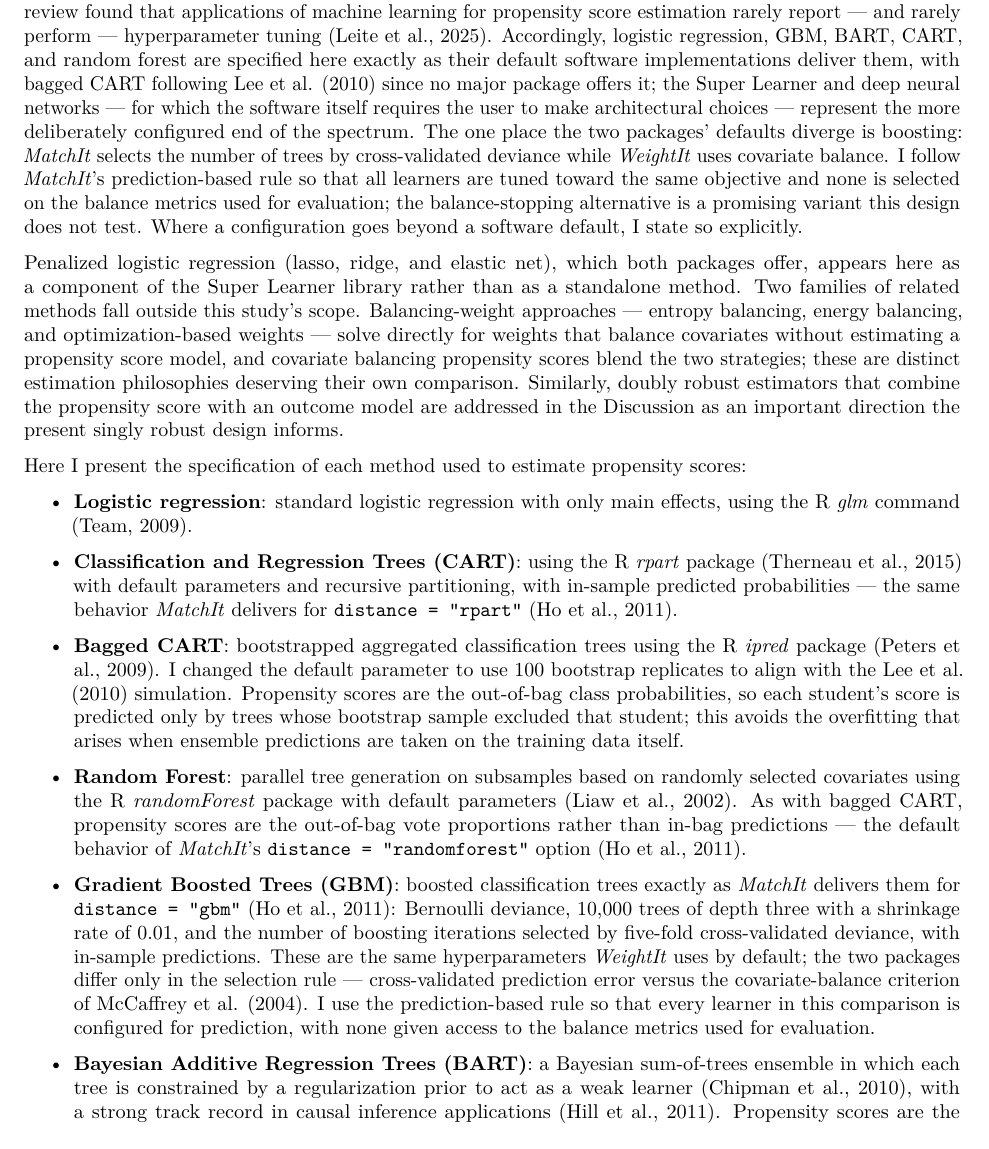
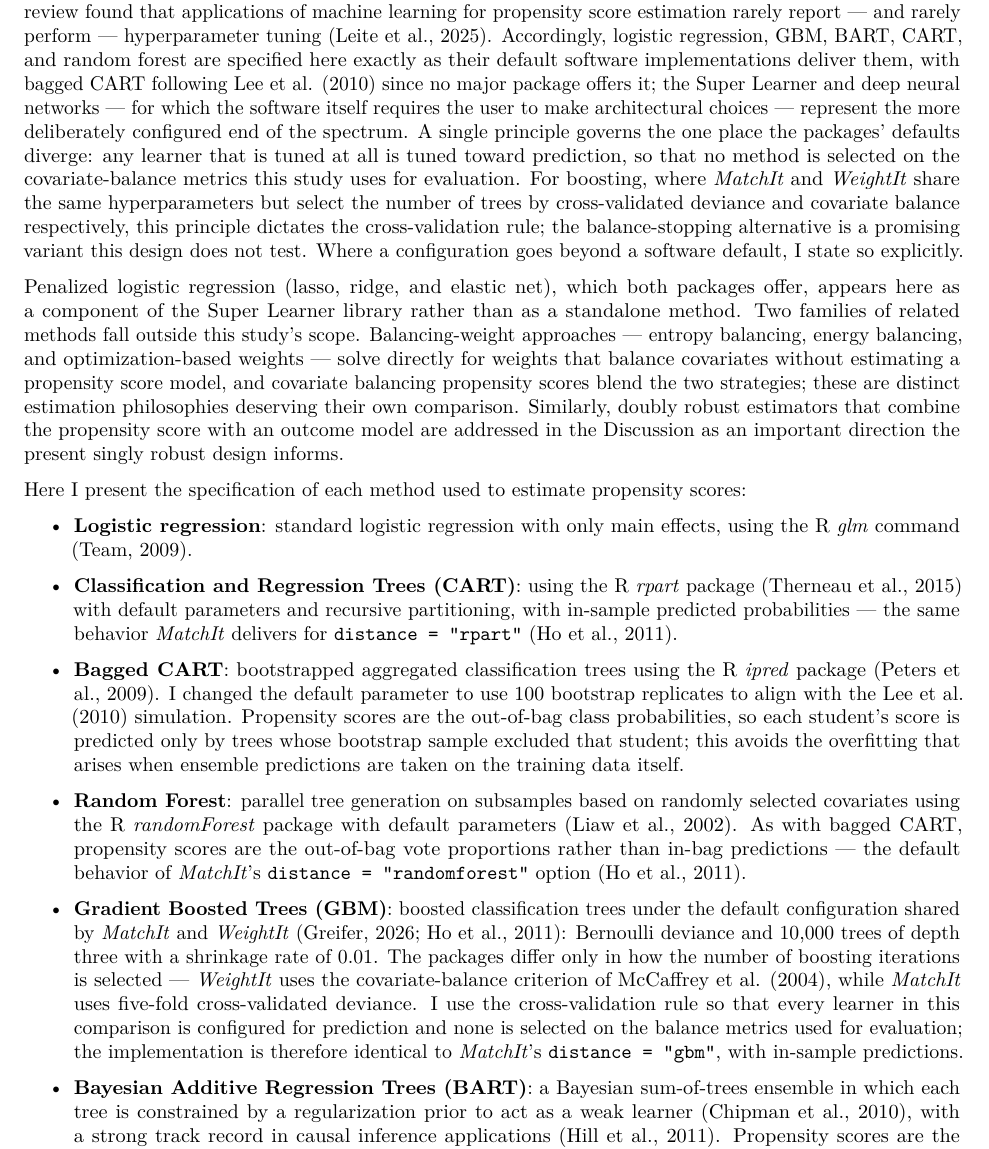
Before and after one commit to alberto-guzman/ps-neural, a Quarto document (propensity_over.qmd): part of page 17 of 37, cut so that both start at the same text. Rendered offline with R 4.5, knitr and Pandoc in place of Quarto, then LaTeX, with nearby package versions; some code elsewhere in the file could not run offline; common packages that the code uses without loading them are loaded.

Commit message:
Reframe GBM spec: shared MatchIt/WeightIt defaults + prediction-tuning principle
Lead with the design principle (learners tuned for prediction, never on the
evaluation metrics) rather than 'MatchIt's default,' since the two packages
share identical GBM hyperparameters and differ only in the selection rule.
Avoids reading as importing a matching-package default into a weighting study.

Co-Authored-By: Claude Fable 5 <noreply@anthropic.com>

```diff
--- a/propensity_over.qmd
+++ b/propensity_over.qmd
@@ -369,7 +369,7 @@ $$ {#eq-outcome_d}
 
 Using the simulated data, I estimate propensity scores using standard logistic regression and popular machine learning techniques commonly used in the propensity score estimation literature. This estimation includes a CART, bagged-CART, random forest, gradient boosted trees, Bayesian additive regression trees, a Super Learner ensemble, and neural networks of increasing depth. The propensity scores are estimated using all $p$ covariates as main effects in all cases. This scenario is unique in that all confounders are included in the propensity score estimation, which is not typically the case in practice. However, given my interest in evaluating the ability of these methods to recover the true unbiased treatment effect, this approach is well-suited. Future research should examine the performance of these methods when a subset of confounders is omitted from the propensity score estimation model.
 
-A guiding principle of this study is to evaluate each method as an applied researcher would actually encounter it, rather than under study-specific tuning. This choice reflects how these tools are used in practice: in Stata, the official `teffects ipw` command estimates the treatment model with logistic regression by default, and its only alternatives are probit specifications [@statacorp2025causal] --- machine learning propensity scores are effectively unavailable to Stata users without community add-ons. In R, the *WeightIt* package [@greifer2026weightit], the standard interface for propensity score weighting, defaults to logistic regression, and its boosted-tree method carries the package's default configuration. Its companion matching package, *MatchIt* [@ho2011matchit], tells the same story from the matching side: its default distance is a logistic model, and where it offers machine learning alternatives it passes package defaults through directly --- classification trees via *rpart* with in-sample predictions, and random forests via *randomForest* with out-of-bag predictions --- while its neural network option will not run until the user chooses the hidden-layer size. A recent systematic review found that applications of machine learning for propensity score estimation rarely report --- and rarely perform --- hyperparameter tuning [@leite2025]. Accordingly, logistic regression, GBM, BART, CART, and random forest are specified here exactly as their default software implementations deliver them, with bagged CART following @Lee.2010u1 since no major package offers it; the Super Learner and deep neural networks --- for which the software itself requires the user to make architectural choices --- represent the more deliberately configured end of the spectrum. The one place the two packages' defaults diverge is boosting: *MatchIt* selects the number of trees by cross-validated deviance while *WeightIt* uses covariate balance. I follow *MatchIt*'s prediction-based rule so that all learners are tuned toward the same objective and none is selected on the balance metrics used for evaluation; the balance-stopping alternative is a promising variant this design does not test. Where a configuration goes beyond a software default, I state so explicitly.
+A guiding principle of this study is to evaluate each method as an applied researcher would actually encounter it, rather than under study-specific tuning. This choice reflects how these tools are used in practice: in Stata, the official `teffects ipw` command estimates the treatment model with logistic regression by default, and its only alternatives are probit specifications [@statacorp2025causal] --- machine learning propensity scores are effectively unavailable to Stata users without community add-ons. In R, the *WeightIt* package [@greifer2026weightit], the standard interface for propensity score weighting, defaults to logistic regression, and its boosted-tree method carries the package's default configuration. Its companion matching package, *MatchIt* [@ho2011matchit], tells the same story from the matching side: its default distance is a logistic model, and where it offers machine learning alternatives it passes package defaults through directly --- classification trees via *rpart* with in-sample predictions, and random forests via *randomForest* with out-of-bag predictions --- while its neural network option will not run until the user chooses the hidden-layer size. A recent systematic review found that applications of machine learning for propensity score estimation rarely report --- and rarely perform --- hyperparameter tuning [@leite2025]. Accordingly, logistic regression, GBM, BART, CART, and random forest are specified here exactly as their default software implementations deliver them, with bagged CART following @Lee.2010u1 since no major package offers it; the Super Learner and deep neural networks --- for which the software itself requires the user to make architectural choices --- represent the more deliberately configured end of the spectrum. A single principle governs the one place the packages' defaults diverge: any learner that is tuned at all is tuned toward prediction, so that no method is selected on the covariate-balance metrics this study uses for evaluation. For boosting, where *MatchIt* and *WeightIt* share the same hyperparameters but select the number of trees by cross-validated deviance and covariate balance respectively, this principle dictates the cross-validation rule; the balance-stopping alternative is a promising variant this design does not test. Where a configuration goes beyond a software default, I state so explicitly.
 
 Penalized logistic regression (lasso, ridge, and elastic net), which both packages offer, appears here as a component of the Super Learner library rather than as a standalone method. Two families of related methods fall outside this study's scope. Balancing-weight approaches --- entropy balancing, energy balancing, and optimization-based weights --- solve directly for weights that balance covariates without estimating a propensity score model, and covariate balancing propensity scores blend the two strategies; these are distinct estimation philosophies deserving their own comparison. Similarly, doubly robust estimators that combine the propensity score with an outcome model are addressed in the Discussion as an important direction the present singly robust design informs.
 
@@ -383,7 +383,7 @@ Here I present the specification of each method used to estimate propensity scor
 
 -   **Random Forest**: parallel tree generation on subsamples based on randomly selected covariates using the R *randomForest* package with default parameters [@liaw2002classification]. As with bagged CART, propensity scores are the out-of-bag vote proportions rather than in-bag predictions --- the default behavior of *MatchIt*'s `distance = "randomforest"` option [@ho2011matchit].
 
--   **Gradient Boosted Trees (GBM)**: boosted classification trees exactly as *MatchIt* delivers them for `distance = "gbm"` [@ho2011matchit]: Bernoulli deviance, 10,000 trees of depth three with a shrinkage rate of 0.01, and the number of boosting iterations selected by five-fold cross-validated deviance, with in-sample predictions. These are the same hyperparameters *WeightIt* uses by default; the two packages differ only in the selection rule --- cross-validated prediction error versus the covariate-balance criterion of @McCaffrey.2004pse. I use the prediction-based rule so that every learner in this comparison is configured for prediction, with none given access to the balance metrics used for evaluation.
+-   **Gradient Boosted Trees (GBM)**: boosted classification trees under the default configuration shared by *MatchIt* and *WeightIt* [@ho2011matchit; @greifer2026weightit]: Bernoulli deviance and 10,000 trees of depth three with a shrinkage rate of 0.01. The packages differ only in how the number of boosting iterations is selected --- *WeightIt* uses the covariate-balance criterion of @McCaffrey.2004pse, while *MatchIt* uses five-fold cross-validated deviance. I use the cross-validation rule so that every learner in this comparison is configured for prediction and none is selected on the balance metrics used for evaluation; the implementation is therefore identical to *MatchIt*'s `distance = "gbm"`, with in-sample predictions.
 
 -   **Bayesian Additive Regression Trees (BART)**: a Bayesian sum-of-trees ensemble in which each tree is constrained by a regularization prior to act as a weak learner [@chipman2010bart], with a strong track record in causal inference applications [@Hill.201183]. Propensity scores are the posterior-mean probabilities exactly as delivered by *WeightIt* with `method = "bart"` and all defaults [@greifer2026weightit], which wraps the *dbarts* implementation.
 
```
